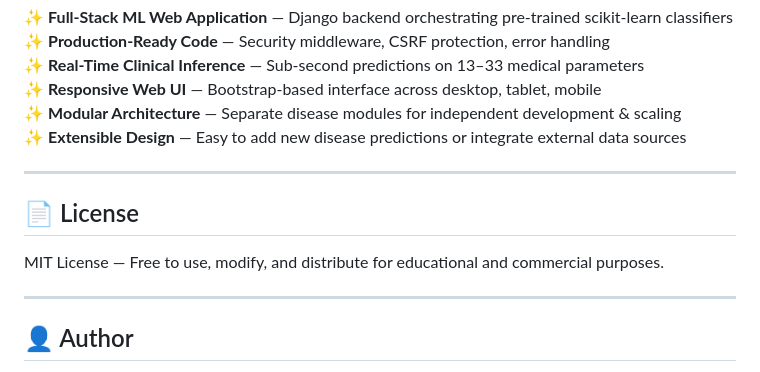
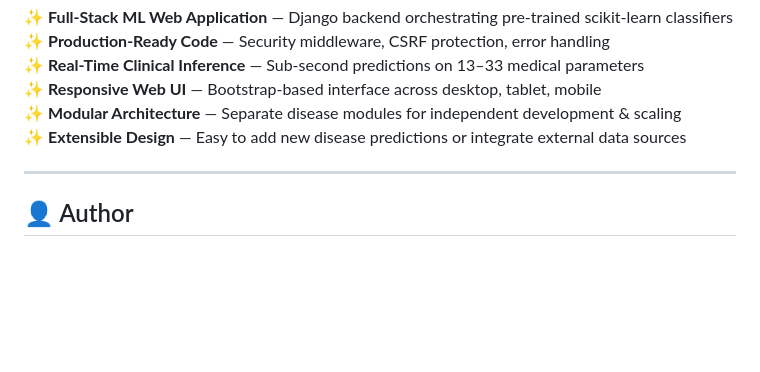
Before and after one commit to anushadonthi-2820/WellPred-Disease-Predictor, a Markdown page: README.md, the part around the change. Rendered like a GitHub page; blank space fills up the shorter version.

```diff
--- a/README.md
+++ b/README.md
@@ -334,12 +334,6 @@ Contributions are welcome! To improve this project:
 
 ---
 
-## 📄 License
-
-MIT License — Free to use, modify, and distribute for educational and commercial purposes.
-
----
-
 ## 👤 Author
 
 **Anusha Donthi**
```
